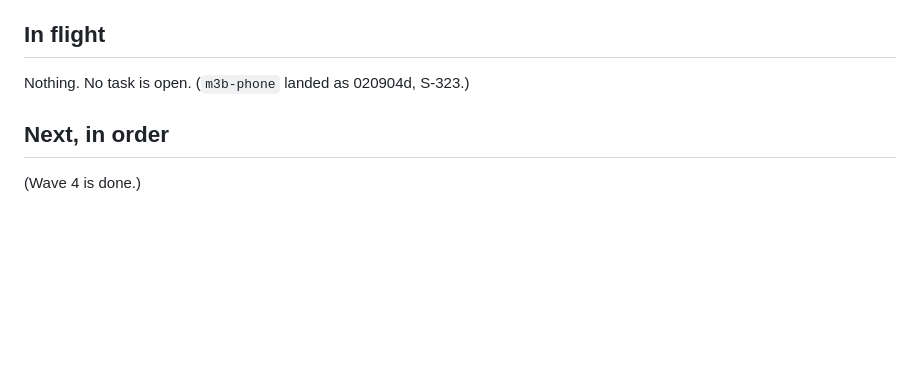
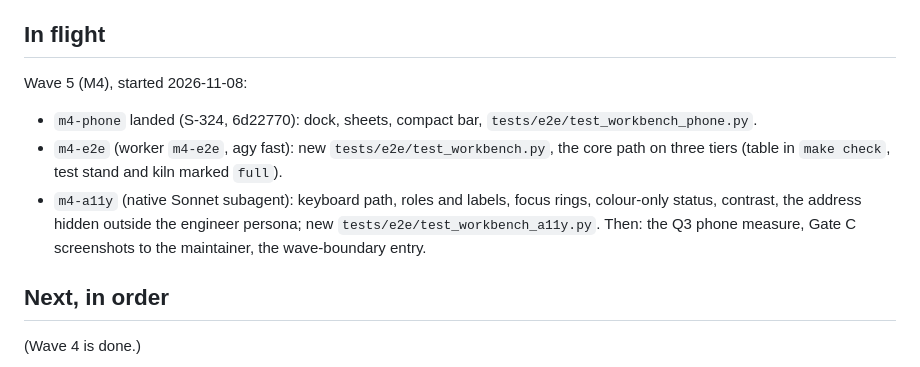
Before and after one commit to osaxma/napkin2factory, a Markdown page: docs/handoffs/v0.9-overseer.md, the part around the change. GitHub-like rendering; blank space fills up the shorter version.

Commit message:
Handoff: m4-phone landed, m4-a11y in flight

```diff
--- a/docs/handoffs/v0.9-overseer.md
+++ b/docs/handoffs/v0.9-overseer.md
@@ -21,7 +21,11 @@ file, then `make tasks`.
 - Workers: agy Argon quota 0 until 2026-11-14 (strong falls back to Flash); Flash did the fill and hot spots from written designs (the fill needed a review round: benchmark on captured real inputs); a Sonnet subagent built the engine from the design note (about 28 min, one review fix round). deepseek balance about 1.0 USD.
 
 ## In flight
-Nothing. No task is open. (`m3b-phone` landed as 020904d, S-323.)
+Wave 5 (M4), started 2026-11-08:
+- `m4-phone` landed (S-324, 6d22770): dock, sheets, compact bar, `tests/e2e/test_workbench_phone.py`.
+- `m4-e2e` (worker `m4-e2e`, agy fast): new `tests/e2e/test_workbench.py`, the core path on three tiers (table in `make check`, test stand and kiln marked `full`).
+- `m4-a11y` (native Sonnet subagent): keyboard path, roles and labels, focus rings, colour-only status, contrast, the address hidden outside the engineer persona; new `tests/e2e/test_workbench_a11y.py`.
+Then: the Q3 phone measure, Gate C screenshots to the maintainer, the wave-boundary entry.
 
 ## Next, in order
 (Wave 4 is done.)
```
